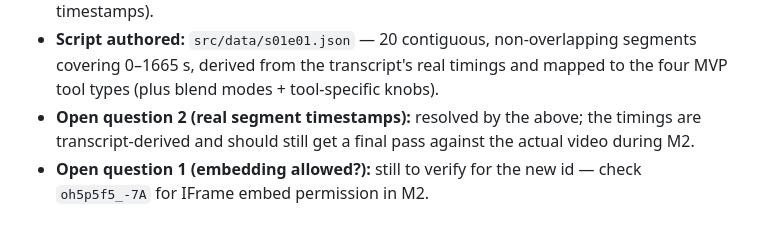
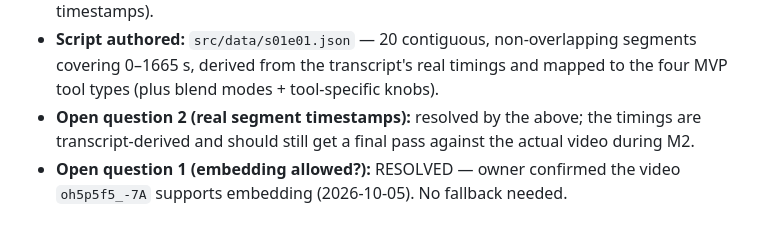
Before and after one commit to avnersorek/the-bob-of-ross, a Markdown page: docs/IMPLEMENTATION_PLAN.md, the part around the change. Rendered like a GitHub page.

Commit message:
Plan: close open question 1 (embedding confirmed for oh5p5f5_-7A)

```diff
--- a/docs/IMPLEMENTATION_PLAN.md
+++ b/docs/IMPLEMENTATION_PLAN.md
@@ -1258,5 +1258,5 @@ All four are executed together as the official MVP sign-off in M6.
 - **Open question 2 (real segment timestamps):** resolved by the above; the
   timings are transcript-derived and should still get a final pass against the
   actual video during M2.
-- **Open question 1 (embedding allowed?):** still to verify for the new id —
-  check `oh5p5f5_-7A` for IFrame embed permission in M2.
+- **Open question 1 (embedding allowed?):** RESOLVED — owner confirmed the
+  video `oh5p5f5_-7A` supports embedding (2026-10-05). No fallback needed.
```
